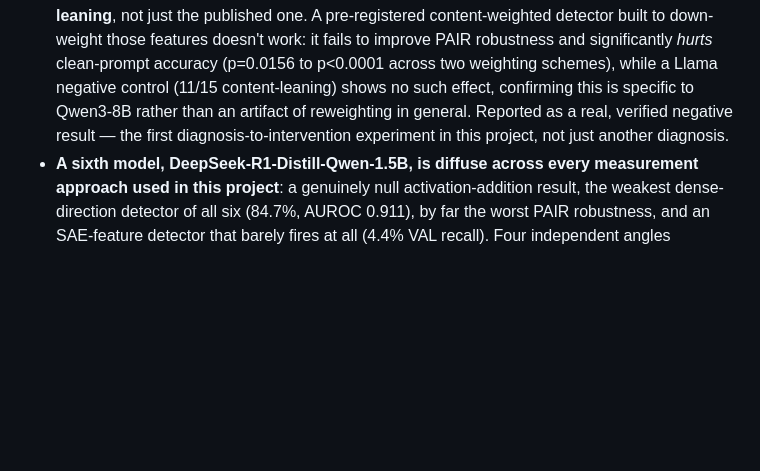
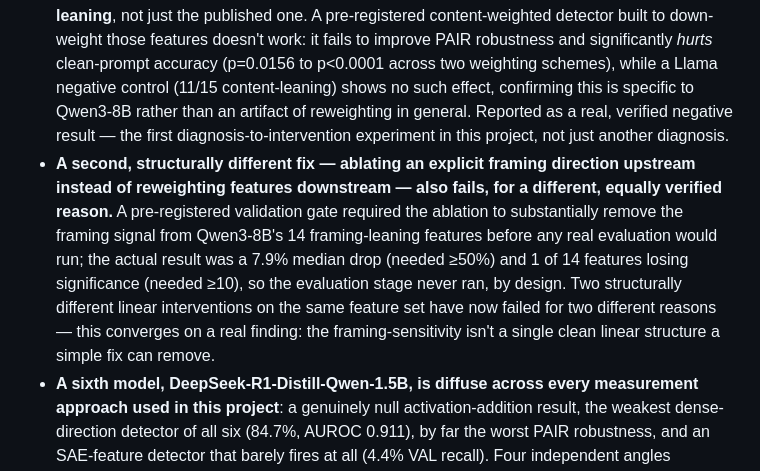
Before and after one commit to natalimuca/jailbreak-activation-detection, a Markdown page: README.md, the part around the change. Rendered like a GitHub page; blank space fills up the shorter version.

Commit message:
Add second failed intervention attempt to README headline findings

```diff
--- a/README.md
+++ b/README.md
@@ -118,6 +118,17 @@ Headline findings so far:
   to Qwen3-8B rather than an artifact of reweighting in general. Reported as
   a real, verified negative result — the first diagnosis-to-intervention
   experiment in this project, not just another diagnosis.
+- **A second, structurally different fix — ablating an explicit framing
+  direction upstream instead of reweighting features downstream — also
+  fails, for a different, equally verified reason.** A pre-registered
+  validation gate required the ablation to substantially remove the framing
+  signal from Qwen3-8B's 14 framing-leaning features before any real
+  evaluation would run; the actual result was a 7.9% median drop (needed
+  ≥50%) and 1 of 14 features losing significance (needed ≥10), so the
+  evaluation stage never ran, by design. Two structurally different linear
+  interventions on the same feature set have now failed for two different
+  reasons — this converges on a real finding: the framing-sensitivity isn't
+  a single clean linear structure a simple fix can remove.
 - **A sixth model, DeepSeek-R1-Distill-Qwen-1.5B, is diffuse across every
   measurement approach used in this project**: a genuinely null
   activation-addition result, the weakest dense-direction detector of all six
```
